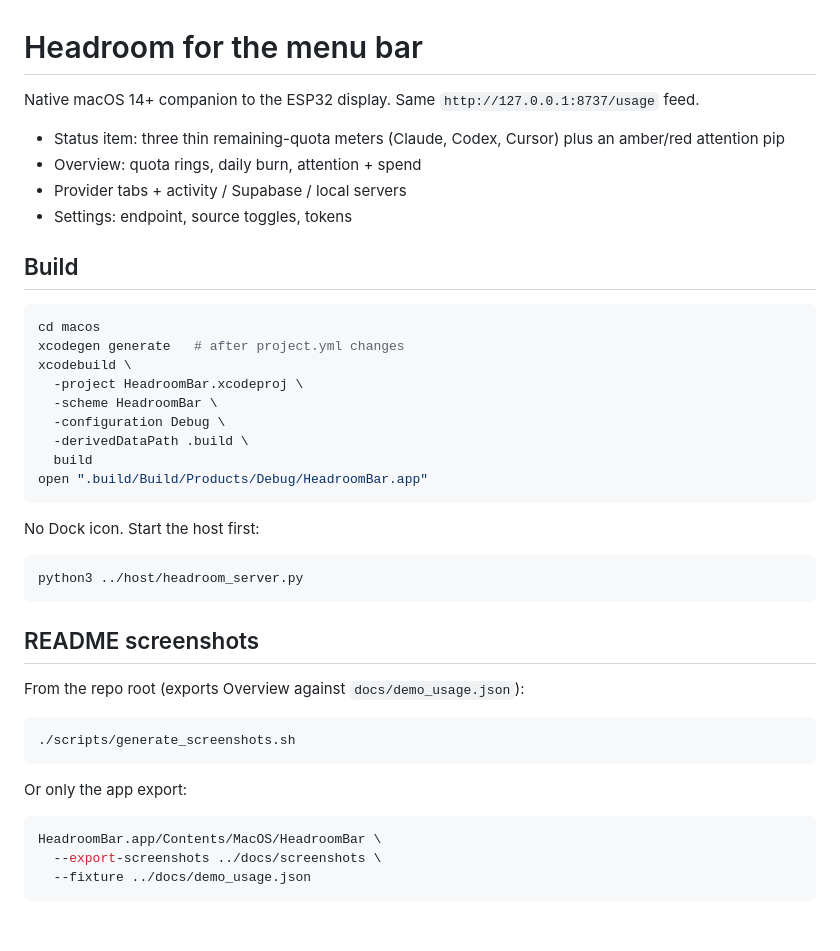
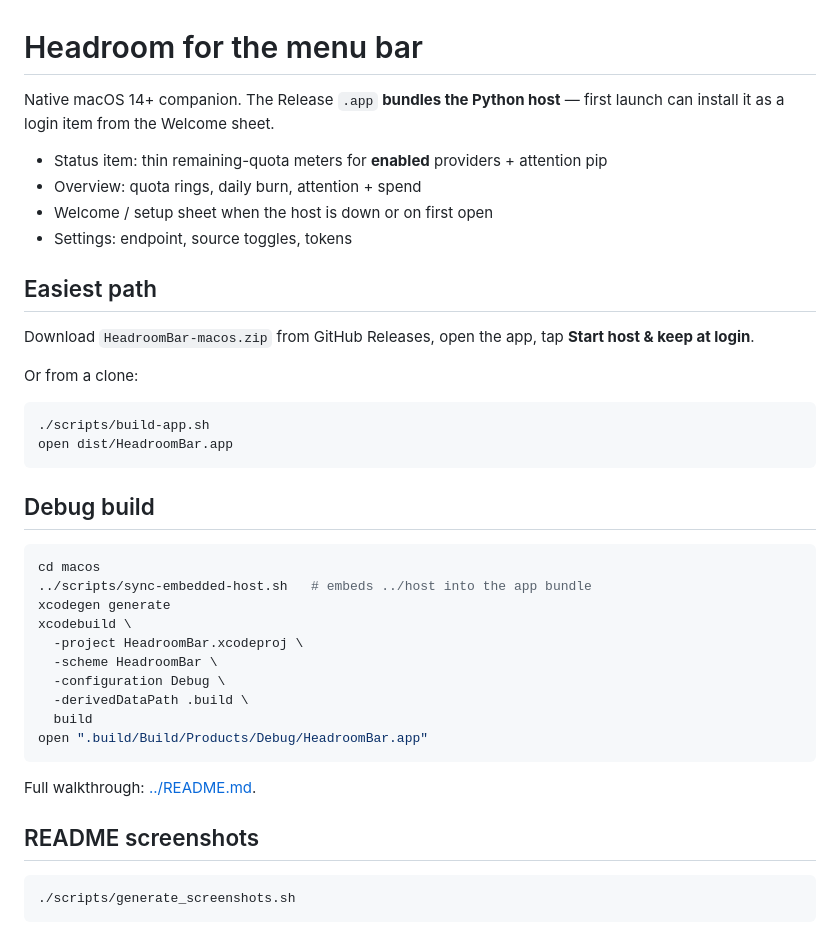
Before and after one commit to Proteseus/headroom, a Markdown page: macos/README.md, the part around the change. GitHub-like rendering.

````diff
--- a/macos/README.md
+++ b/macos/README.md
@@ -1,19 +1,31 @@
 # Headroom for the menu bar
 
-Native macOS 14+ companion to the ESP32 display. Same
-`http://127.0.0.1:8737/usage` feed.
+Native macOS 14+ companion. The Release `.app` **bundles the Python host** —
+first launch can install it as a login item from the Welcome sheet.
 
-- Status item: three thin remaining-quota meters (Claude, Codex, Cursor) plus an
-  amber/red attention pip
+- Status item: thin remaining-quota meters for **enabled** providers + attention pip
 - Overview: quota rings, daily burn, attention + spend
-- Provider tabs + activity / Supabase / local servers
+- Welcome / setup sheet when the host is down or on first open
 - Settings: endpoint, source toggles, tokens
 
-## Build
+## Easiest path
+
+Download `HeadroomBar-macos.zip` from GitHub Releases, open the app, tap
+**Start host & keep at login**.
+
+Or from a clone:
+
+```sh
+./scripts/build-app.sh
+open dist/HeadroomBar.app
+```
+
+## Debug build
 
 ```sh
 cd macos
-xcodegen generate   # after project.yml changes
+../scripts/sync-embedded-host.sh   # embeds ../host into the app bundle
+xcodegen generate
 xcodebuild \
   -project HeadroomBar.xcodeproj \
   -scheme HeadroomBar \
@@ -23,24 +35,10 @@ xcodebuild \
 open ".build/Build/Products/Debug/HeadroomBar.app"
 ```
 
-No Dock icon. Start the host first:
-
-```sh
-python3 ../host/headroom_server.py
-```
+Full walkthrough: [../README.md](../README.md#quick-start-from-scratch).
 
 ## README screenshots
-
-From the repo root (exports Overview against `docs/demo_usage.json`):
 
 ```sh
 ./scripts/generate_screenshots.sh
 ```
-
-Or only the app export:
-
-```sh
-HeadroomBar.app/Contents/MacOS/HeadroomBar \
-  --export-screenshots ../docs/screenshots \
-  --fixture ../docs/demo_usage.json
-```
````
Also changed, not shown: README.md (+85 -59 lines), docs/screenshots/esp32-glance.png.
